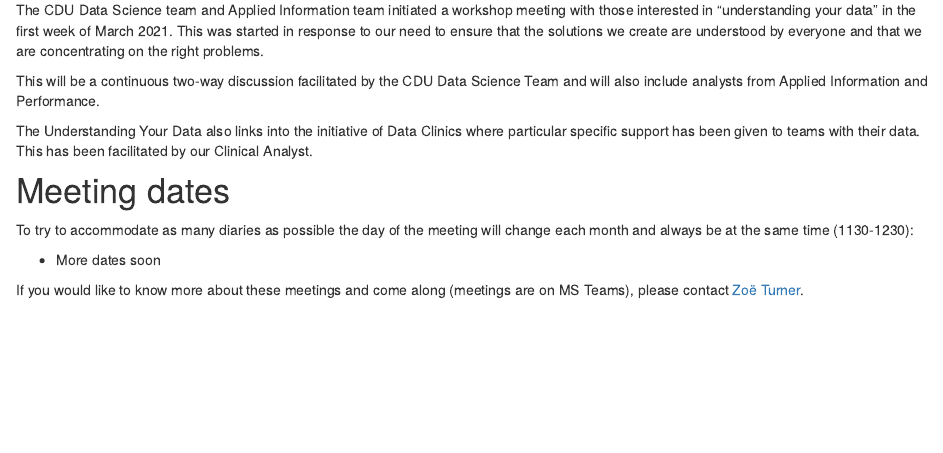
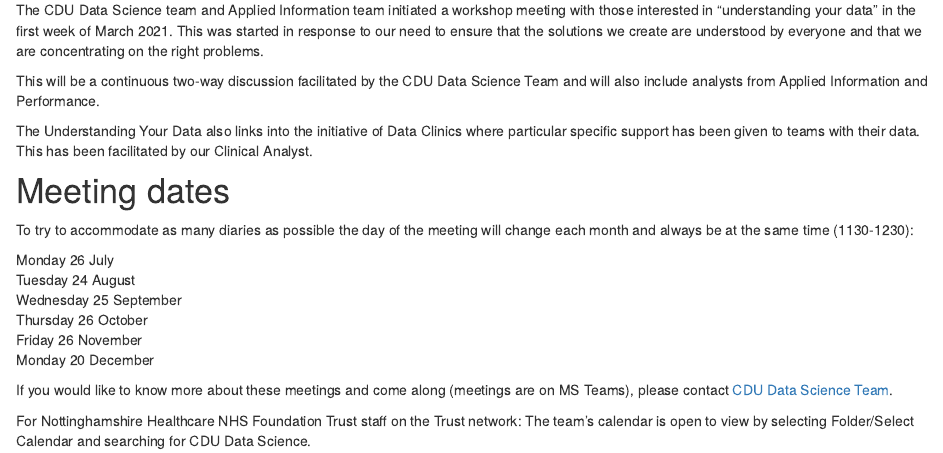
Before and after one commit to CDU-data-science-team/understanding-your-data, an R Markdown document (about.Rmd): the page in a window 1100 px wide, from 180 px down. Rendered offline with R 4.5, knitr and Pandoc, with nearby package versions; drawn as R Markdown's standard HTML page in place of the format the file asks for.

Commit message:
Dates added and link to Milan's presentation in blog

```diff
--- a/about.Rmd
+++ b/about.Rmd
@@ -18,6 +18,13 @@ The Understanding Your Data also links into the initiative of Data Clinics where
 
 To try to accommodate as many diaries as possible the day of the meeting will change each month and always be at the same time (1130-1230):
 
-* More dates soon
+Monday 26 July
+</br>Tuesday 24 August
+</br>Wednesday 25 September
+</br>Thursday 26 October
+</br>Friday 26 November
+</br>Monday 20 December
 
-If you would like to know more about these meetings and come along (meetings are on MS Teams), please contact [Zoë Turner](mailto:zoe.turner2@nottshc.nhs.uk).
+If you would like to know more about these meetings and come along (meetings are on MS Teams), please contact [CDU Data Science Team](mailto:cdudatascience@nottshc.nhs.uk).
+
+For Nottinghamshire Healthcare NHS Foundation Trust staff on the Trust network: The team's calendar is open to view by selecting Folder/Select Calendar and searching for CDU Data Science.
```
Also changed, not shown: _posts/2021-04-07-april-2021-meeting/april-meeting.Rmd (+2 -0 lines), _posts/2021-04-07-april-2021-meeting/april-meeting.html, docs/posts/posts.json, docs/search.json, 2 other files.
